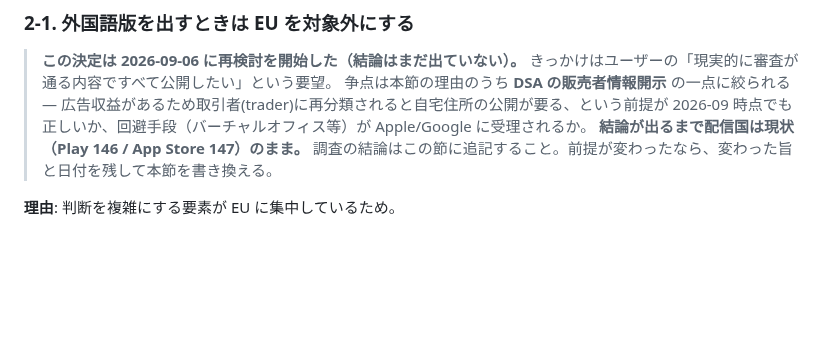
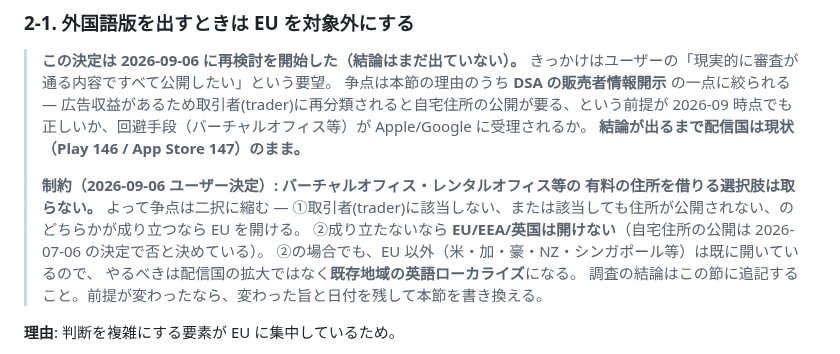
Before and after one commit to keisato848/daidoko, a Markdown page: docs/海外展開の検討.md, the part around the change. Drawn GitHub-style; blank space fills up the shorter version.

Commit message:
docs(海外展開): 有料の住所を借りない制約を記録し、争点を二択に絞る
症状: 全世界公開の検討で、住所公開の回避策として有料オフィスが選択肢に残っていた。
原因: ユーザーの制約が文書化されていなかった。
対処: バーチャルオフィスを取らない決定を明記。取引者非該当か住所非公開が成り立たなければ
EU は開けず、代わりに既存地域の英語ローカライズが打ち手になる、と分岐を書いた。

Co-Authored-By: Claude Opus 5 <noreply@anthropic.com>
Claude-Session: https://claude.ai/code/session_01Rt5Hc4XqnsH8Akpyv1qSyc

```diff
--- a/docs/海外展開の検討.md
+++ b/docs/海外展開の検討.md
@@ -43,6 +43,13 @@
 > 広告収益があるため取引者(trader)に再分類されると自宅住所の公開が要る、という前提が
 > 2026-09 時点でも正しいか、回避手段（バーチャルオフィス等）が Apple/Google に受理されるか。
 > **結論が出るまで配信国は現状（Play 146 / App Store 147）のまま。**
+>
+> **制約（2026-09-06 ユーザー決定）: バーチャルオフィス・レンタルオフィス等の
+> 有料の住所を借りる選択肢は取らない。** よって争点は二択に縮む —
+> ①取引者(trader)に該当しない、または該当しても住所が公開されない、のどちらかが成り立つなら EU を開ける。
+> ②成り立たないなら **EU/EEA/英国は開けない**（自宅住所の公開は 2026-07-06 の決定で否と決めている）。
+> ②の場合でも、EU 以外（米・加・豪・NZ・シンガポール等）は既に開いているので、
+> やるべきは配信国の拡大ではなく**既存地域の英語ローカライズ**になる。
 > 調査の結論はこの節に追記すること。前提が変わったなら、変わった旨と日付を残して本節を書き換える。
 
 **理由**: 判断を複雑にする要素が EU に集中しているため。
```
